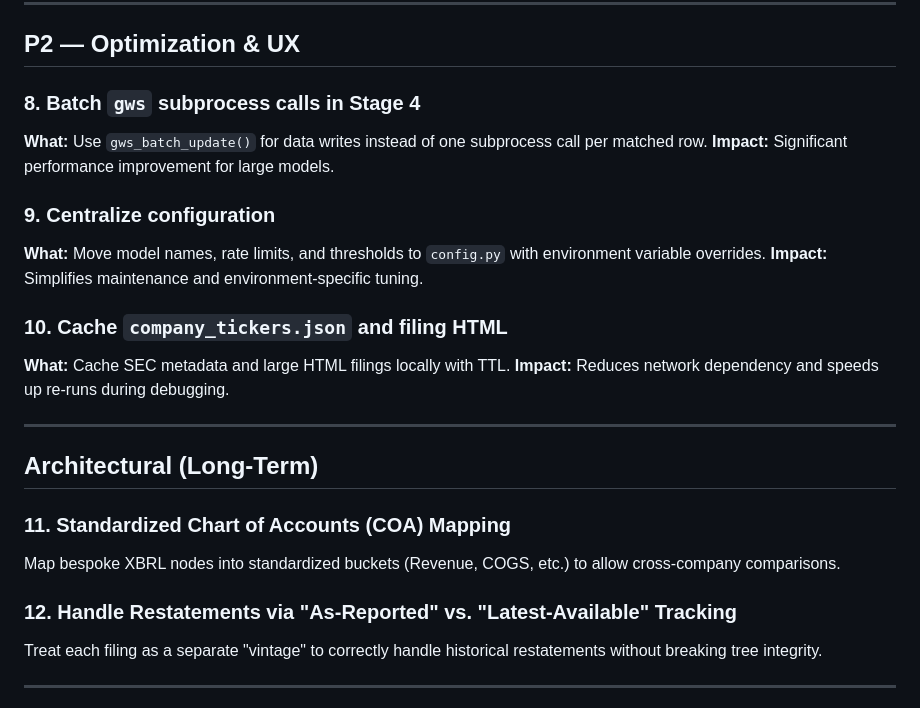
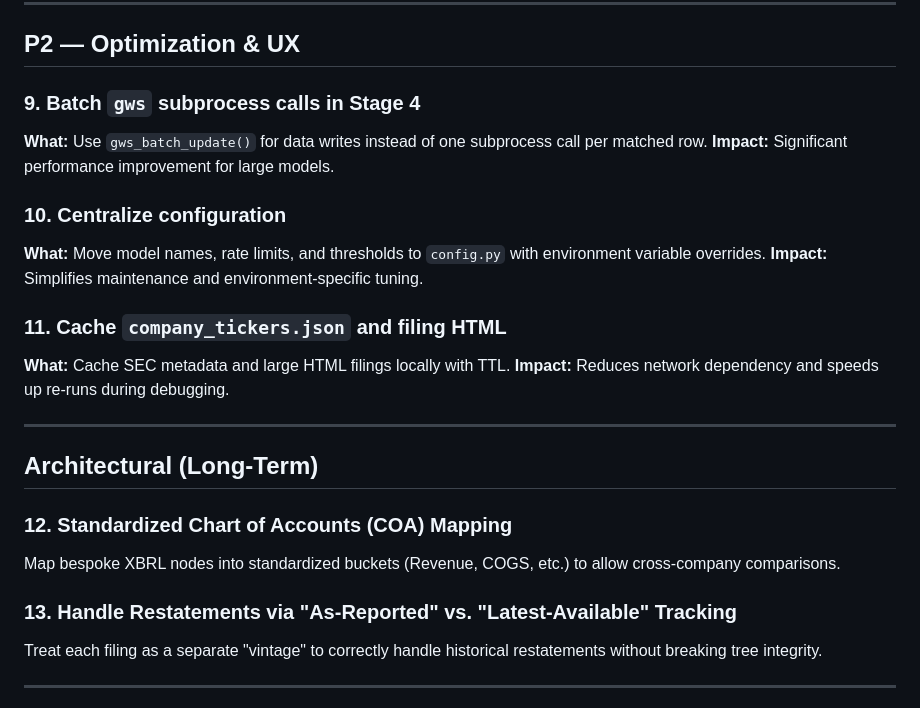
Before and after one commit to BoomMccloud/ib-analyst-agent, a Markdown page: docs/todo/backlog.md, the part around the change. GitHub-like rendering.

Commit message:
addbacklo

```diff
--- a/docs/todo/backlog.md
+++ b/docs/todo/backlog.md
@@ -53,15 +53,15 @@ Evaluation updated 2026-04-13. Items are ordered by execution priority within ea
 
 ## P2 — Optimization & UX
 
-### 8. Batch `gws` subprocess calls in Stage 4
+### 9. Batch `gws` subprocess calls in Stage 4
 **What:** Use `gws_batch_update()` for data writes instead of one subprocess call per matched row.
 **Impact:** Significant performance improvement for large models.
 
-### 9. Centralize configuration
+### 10. Centralize configuration
 **What:** Move model names, rate limits, and thresholds to `config.py` with environment variable overrides.
 **Impact:** Simplifies maintenance and environment-specific tuning.
 
-### 10. Cache `company_tickers.json` and filing HTML
+### 11. Cache `company_tickers.json` and filing HTML
 **What:** Cache SEC metadata and large HTML filings locally with TTL.
 **Impact:** Reduces network dependency and speeds up re-runs during debugging.
 
@@ -69,10 +69,10 @@ Evaluation updated 2026-04-13. Items are ordered by execution priority within ea
 
 ## Architectural (Long-Term)
 
-### 11. Standardized Chart of Accounts (COA) Mapping
+### 12. Standardized Chart of Accounts (COA) Mapping
 Map bespoke XBRL nodes into standardized buckets (Revenue, COGS, etc.) to allow cross-company comparisons.
 
-### 12. Handle Restatements via "As-Reported" vs. "Latest-Available" Tracking
+### 13. Handle Restatements via "As-Reported" vs. "Latest-Available" Tracking
 Treat each filing as a separate "vintage" to correctly handle historical restatements without breaking tree integrity.
 
 ---
```
